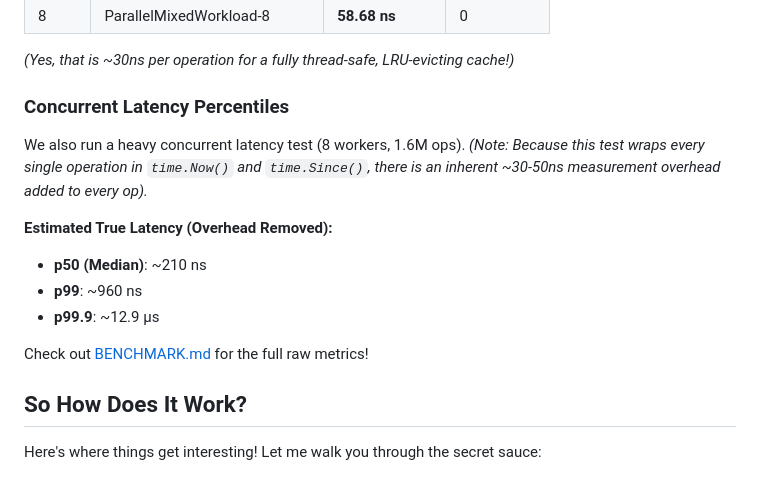
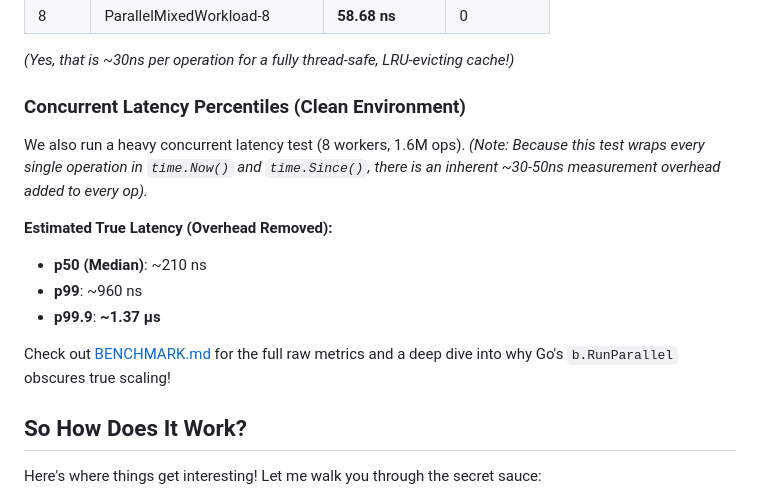
Before and after one commit to xDarkicex/liteLRU, a Markdown page: README.md, the part around the change. Rendered like a GitHub page.

Commit message:
Update docs with clean environment metrics and pb.Next() explanation

```diff
--- a/README.md
+++ b/README.md
@@ -114,16 +114,16 @@ Here is a quick teaser of our `RunParallel` performance running across multiple
 
 *(Yes, that is ~30ns per operation for a fully thread-safe, LRU-evicting cache!)*
 
-### Concurrent Latency Percentiles
+### Concurrent Latency Percentiles (Clean Environment)
 
 We also run a heavy concurrent latency test (8 workers, 1.6M ops). *(Note: Because this test wraps every single operation in `time.Now()` and `time.Since()`, there is an inherent ~30-50ns measurement overhead added to every op).*
 
 **Estimated True Latency (Overhead Removed):**
 - **p50 (Median)**: ~210 ns
 - **p99**: ~960 ns
-- **p99.9**: ~12.9 µs
+- **p99.9**: **~1.37 µs**
 
-Check out [BENCHMARK.md](BENCHMARK.md) for the full raw metrics!
+Check out [BENCHMARK.md](BENCHMARK.md) for the full raw metrics and a deep dive into why Go's `b.RunParallel` obscures true scaling!
 
 ## So How Does It Work?
 
```
Also changed, not shown: BENCHMARK.md (+22 -5 lines).
